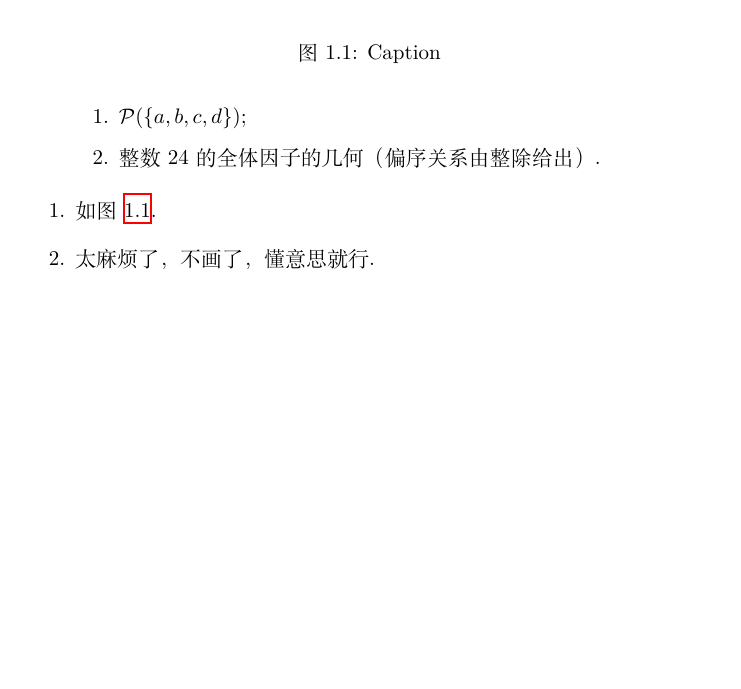
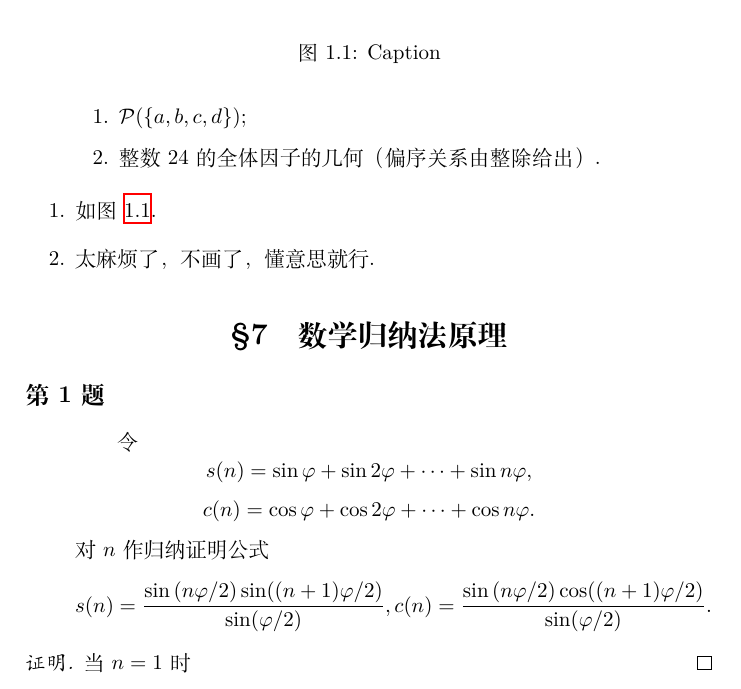
Before and after one commit to Abreto/BAI-Kostrikin-exercises, a LaTeX book (main.tex, which reads chap/ch01.tex): part of page 16 of 16, cut so that both start at the same text, the shorter picture padded with empty space. Compiled offline with XeLaTeX.

Commit message:
Add problem 1.7.1

```diff
--- a/chap/ch01.tex
+++ b/chap/ch01.tex
@@ -731,4 +731,31 @@ $\mathcal{P}(S)$ 的基数即为 $S$ 的不同子集的个数，
 
 % section 等价关系. 商映射 (end)
 
+\section{数学归纳法原理} % (begin)
+
+\problem{1} % (begin)
+\begin{quotation}
+    令
+    \[
+    \begin{gathered}
+        s(n) = \sin{\varphi} + \sin{2\varphi} + \cdots + \sin{n\varphi},\\
+        c(n) = \cos{\varphi} + \cos{2\varphi} + \cdots + \cos{n\varphi}.
+    \end{gathered}
+    \]
+    对 $n$ 作归纳证明公式
+    \[
+    s(n) = \frac{\sin{(n\varphi/2)}\sin((n+1)\varphi/2)}{\sin(\varphi/2)},
+    c(n) = \frac{\sin{(n\varphi/2)}\cos((n+1)\varphi/2)}{\sin(\varphi/2)}.
+    \]
+\end{quotation}
+
+\begin{proof}
+    当 $n = 1$ 时
+\end{proof}
+
+% problem 1 (end)
+
+% section 数学归纳法原理 (end)
+
+
 \endinput
```
